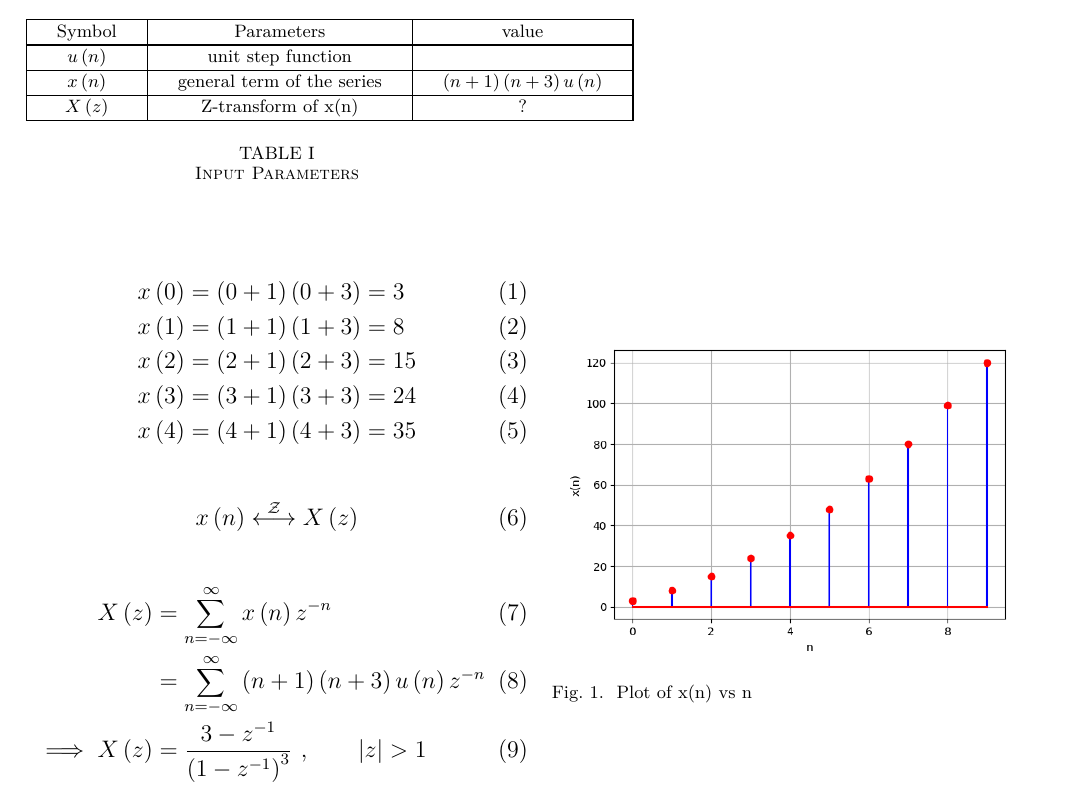
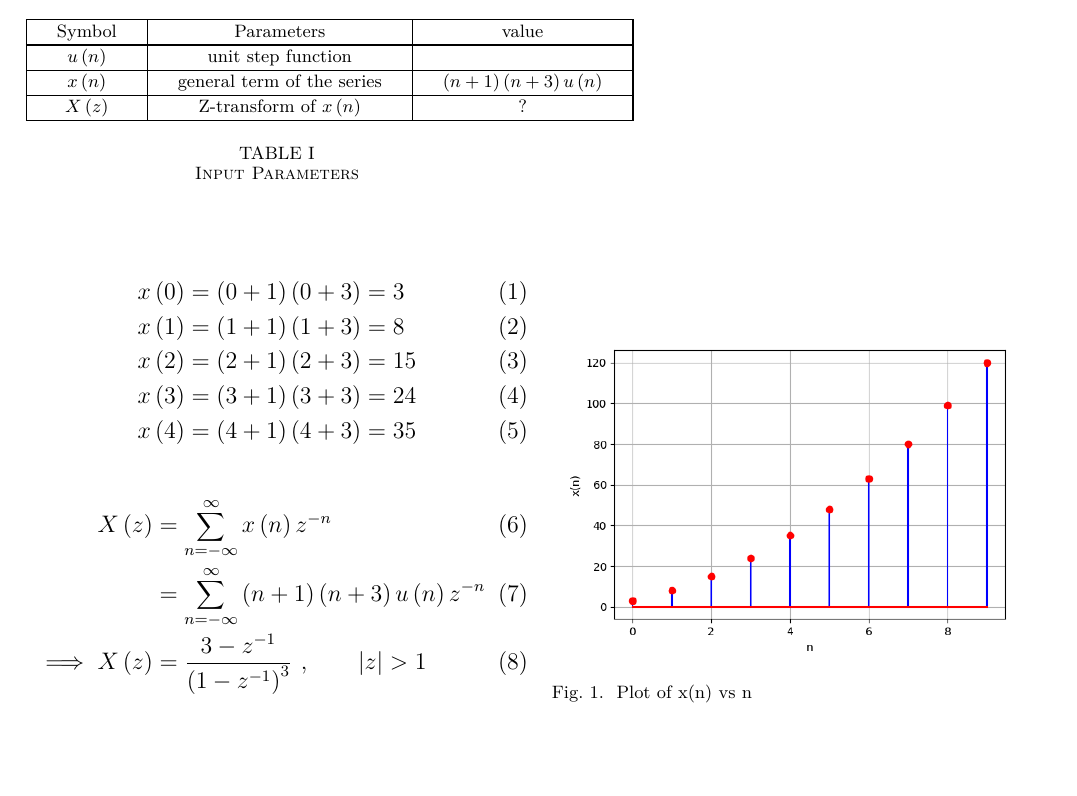
Before and after one commit to karthikyadav26/Discrete_11.9.1.1, a LaTeX paper (main.tex, which reads tables/table.tex): part of the page, cut so that both start at the same text, the shorter picture padded with empty space. Compiled offline with pdfLaTeX.

Commit message:
discrete 11.9.1.1

```diff
--- a/main.tex
+++ b/main.tex
@@ -43,10 +40,6 @@ x \brak{4} & = \brak{4+1}\brak{4+3} = 35
 \end{align}
 
 \begin{align}
-	x \brak{n} \system{Z} X \brak{z}
-\end{align}
-
-\begin{align}
     X \brak{z} & = \sum_{n=-\infty}^{\infty} x \brak{n}   z^{-n} \\
     & = \sum_{n=-\infty}^{\infty}  \brak{n+1}\brak{n+3} u \brak{n}   z^{-n} \\
     %& = \frac{ 3-z^{-1}}{\brak{1-z^{-1}}^3}\\
--- a/tables/table.tex
+++ b/tables/table.tex
@@ -13,7 +13,7 @@
     \hline
 	  $x\brak{n}$ & general term of the series & $\brak{n+1}\brak{n+3}u\brak{n}$ \\
     \hline
-	 $X\brak{z}$ & Z-transform of x(n) & ? \\
+	 $X\brak{z}$ & Z-transform of $x\brak{n}$ & ? \\
     \hline
   \end{tabular}
   \vspace{0.3cm}
```
Also changed, not shown: main.pdf, main.tex (3 more changed lines), 1 other file.
